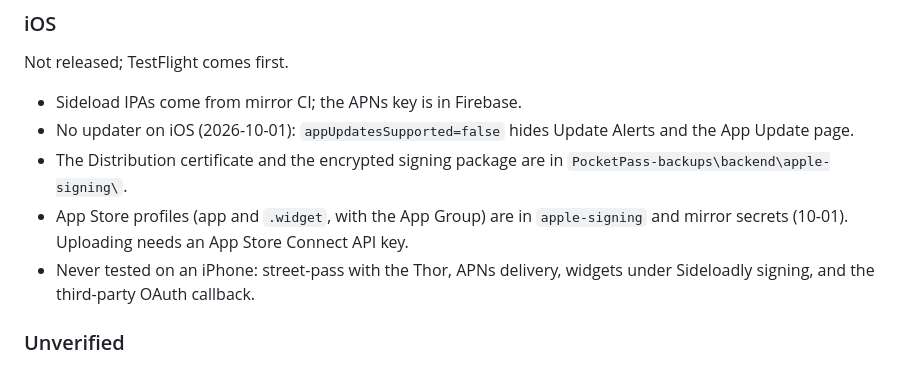
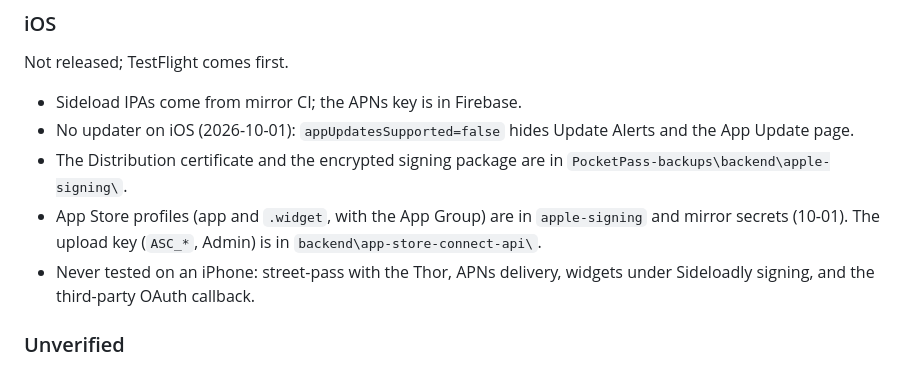
Before and after one commit to simply0001/81319031983190, a Markdown page: AGENTS.md, the part around the change. Drawn GitHub-style.

Commit message:
Note where the App Store Connect upload key lives [skip ci]

```diff
--- a/AGENTS.md
+++ b/AGENTS.md
@@ -100,7 +100,7 @@ Not released; TestFlight comes first.
 - Sideload IPAs come from mirror CI; the APNs key is in Firebase.
 - No updater on iOS (2026-10-01): `appUpdatesSupported=false` hides Update Alerts and the App Update page.
 - The Distribution certificate and the encrypted signing package are in `PocketPass-backups\backend\apple-signing\`.
-- App Store profiles (app and `.widget`, with the App Group) are in `apple-signing` and mirror secrets (10-01). Uploading needs an App Store Connect API key.
+- App Store profiles (app and `.widget`, with the App Group) are in `apple-signing` and mirror secrets (10-01). The upload key (`ASC_*`, Admin) is in `backend\app-store-connect-api\`.
 - Never tested on an iPhone: street-pass with the Thor, APNs delivery, widgets under Sideloadly signing, and the third-party OAuth callback.
 
 ### Unverified
```
